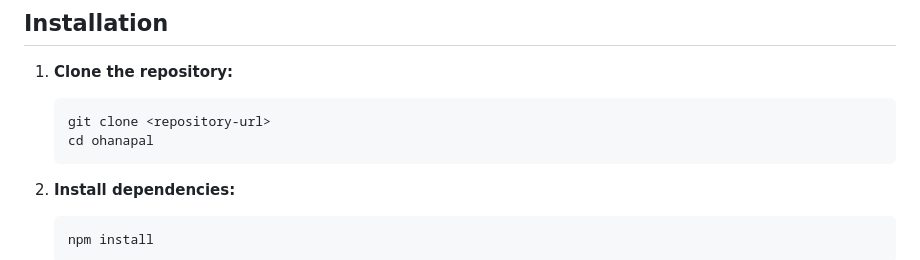
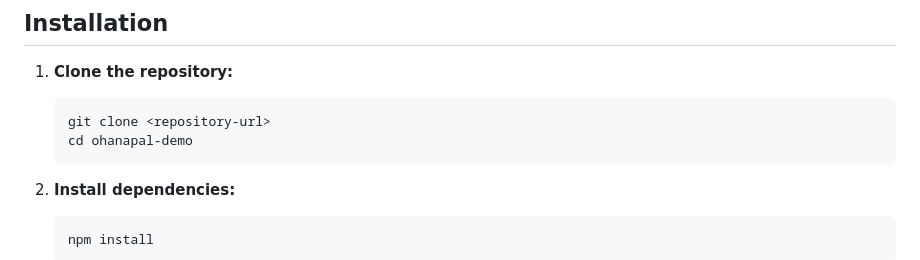
Before and after one commit to abraranwar09/ohanapal-demo, a Markdown page: README.md, the part around the change. Drawn GitHub-style.

````diff
--- a/README.md
+++ b/README.md
@@ -10,7 +10,7 @@ OhanaPal is an AI assistant for people with autism. It is a web application that
 
    ```bash
    git clone <repository-url>
-   cd ohanapal
+   cd ohanapal-demo
    ```
 
 2. **Install dependencies:**
````
